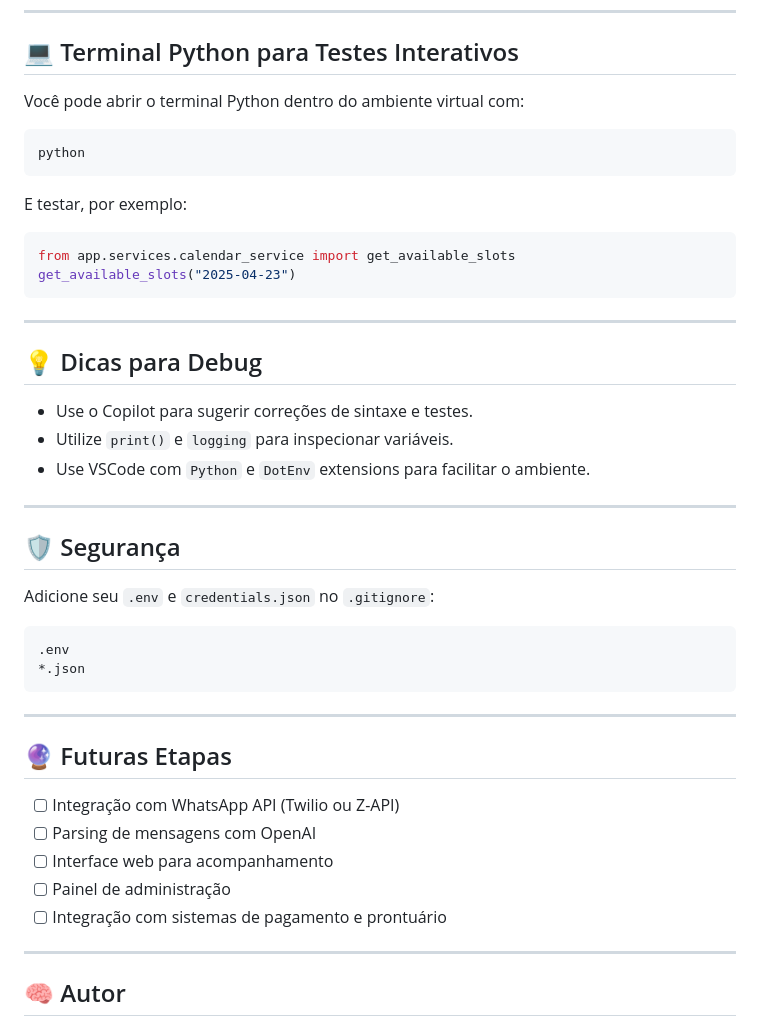
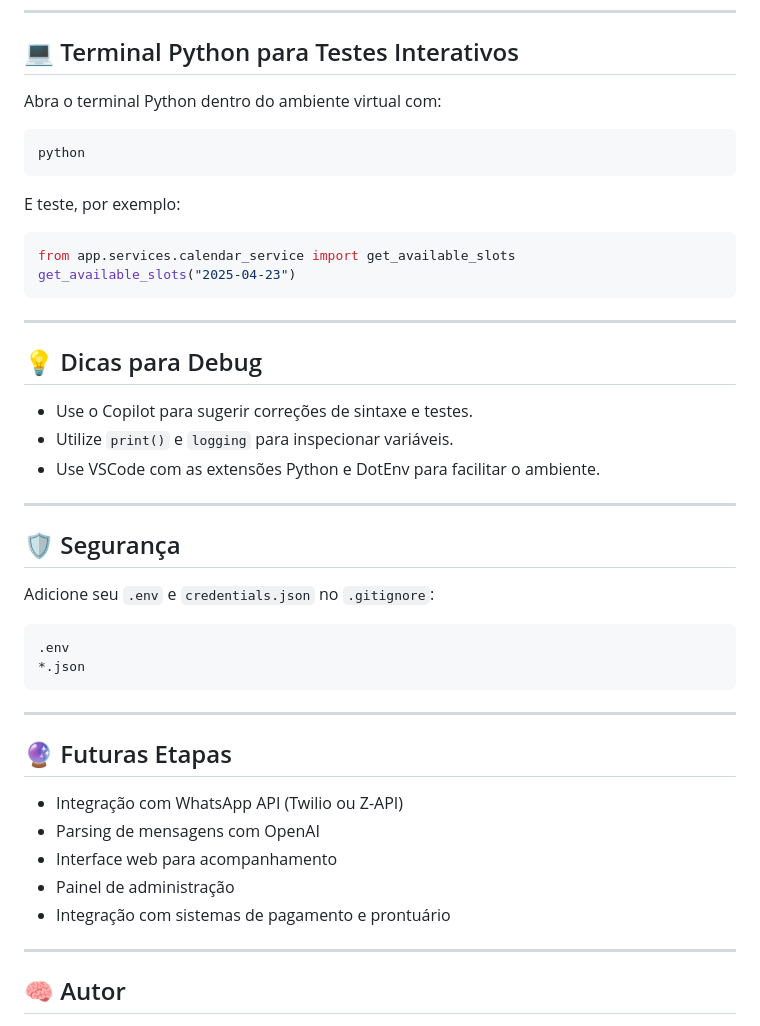
Before and after one commit to giovanni2398/healthgpt, a Markdown page: README.md, the part around one of its changes. Drawn GitHub-style.

Commit message:
refactor: update installation instructions in README.md for clarity and consistency

````diff
--- a/README.md
+++ b/README.md
@@ -121,13 +127,13 @@ Esse teste faz:
 
 ## 💻 Terminal Python para Testes Interativos
 
-Você pode abrir o terminal Python dentro do ambiente virtual com:
+Abra o terminal Python dentro do ambiente virtual com:
 
 ```bash
 python
 ```
 
-E testar, por exemplo:
+E teste, por exemplo:
 
 ```python
 from app.services.calendar_service import get_available_slots
@@ -140,7 +146,7 @@ get_available_slots("2025-04-23")
 
 - Use o Copilot para sugerir correções de sintaxe e testes.
 - Utilize `print()` e `logging` para inspecionar variáveis.
-- Use VSCode com `Python` e `DotEnv` extensions para facilitar o ambiente.
+- Use VSCode com as extensões Python e DotEnv para facilitar o ambiente.
 
 ---
 
@@ -148,7 +154,7 @@ get_available_slots("2025-04-23")
 
 Adicione seu `.env` e `credentials.json` no `.gitignore`:
 
-```gitignore
+```
 .env
 *.json
 ```
@@ -157,11 +163,11 @@ Adicione seu `.env` e `credentials.json` no `.gitignore`:
 
 ## 🔮 Futuras Etapas
 
-- [ ] Integração com WhatsApp API (Twilio ou Z-API)
-- [ ] Parsing de mensagens com OpenAI
-- [ ] Interface web para acompanhamento
-- [ ] Painel de administração
-- [ ] Integração com sistemas de pagamento e prontuário
+- Integração com WhatsApp API (Twilio ou Z-API)
+- Parsing de mensagens com OpenAI
+- Interface web para acompanhamento
+- Painel de administração
+- Integração com sistemas de pagamento e prontuário
 
 ---
 
````
Also changed, not shown: other parts of README.md (+57 -51 lines).
